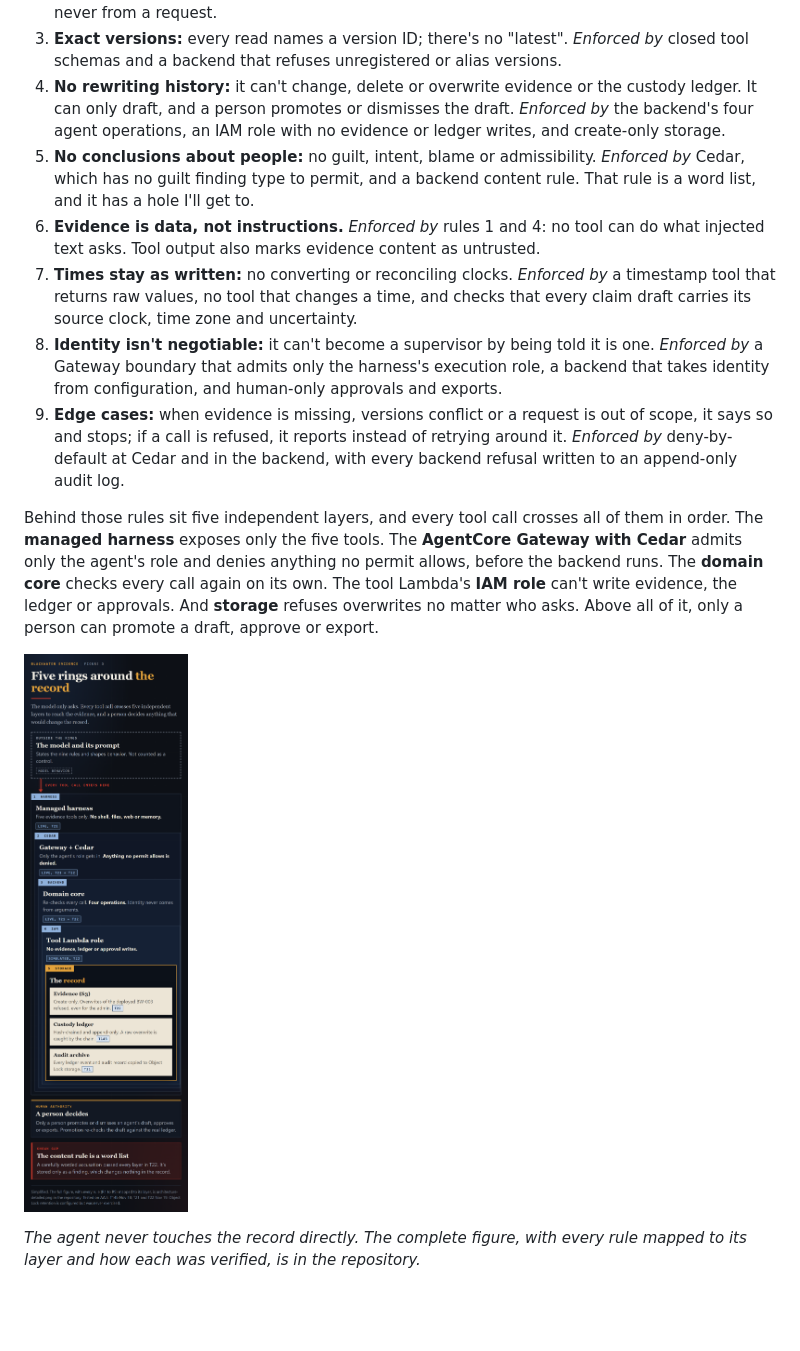
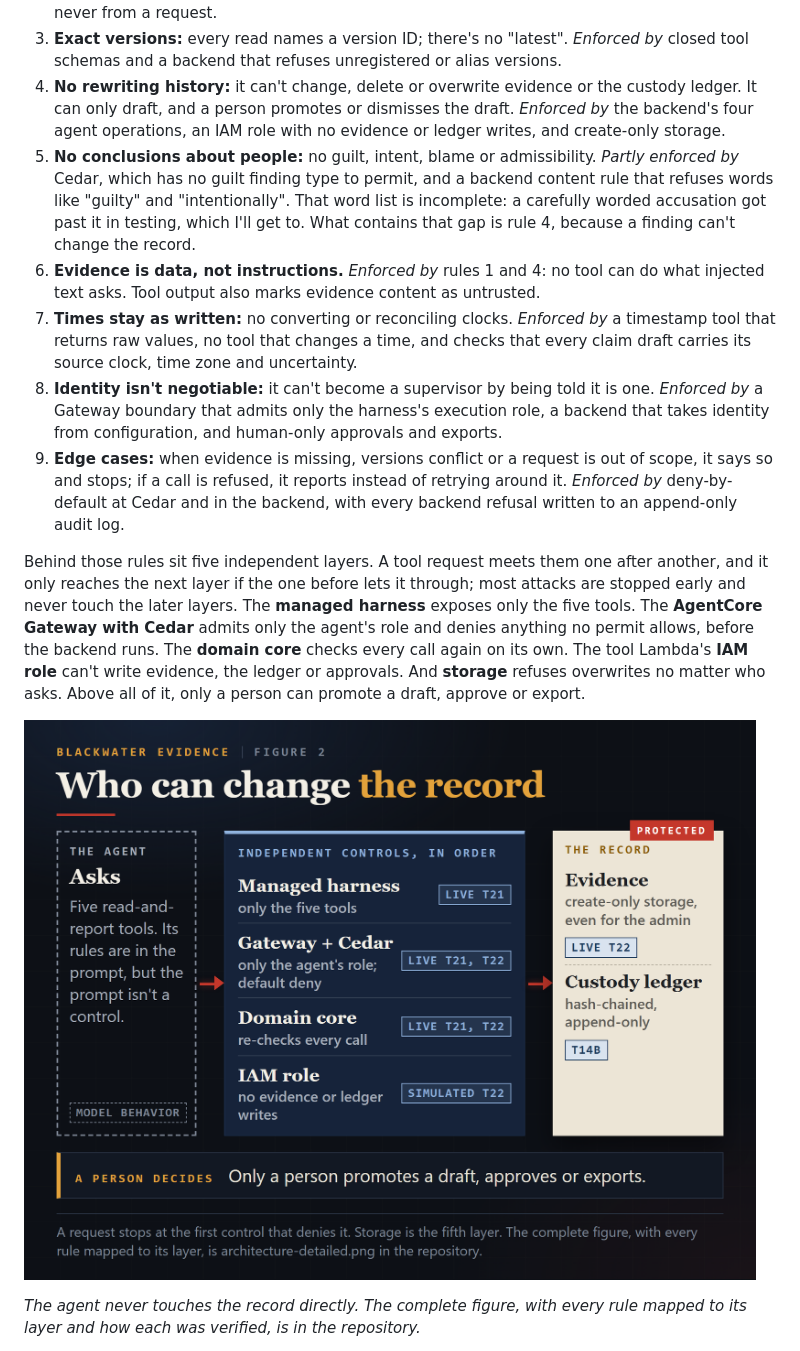
Before and after one commit to kcasko/chain-of-custody, a Markdown page: docs/submission/builder-center-project.md, the part around one of its changes. Drawn GitHub-style; pictures changed too: docs/submission/screenshots/architecture.png; blank space fills up the shorter version.

```diff
--- a/docs/submission/builder-center-project.md
+++ b/docs/submission/builder-center-project.md
@@ -68,13 +68,13 @@ The agent gets five tools: list the evidence, read an exact version, compare rec
 2. **One case only:** BLACKWATER-2021, evidence BW-001 to BW-010. *Enforced by* Cedar constraints on evidence IDs, and a backend that takes the case from deployment configuration, never from a request.
 3. **Exact versions:** every read names a version ID; there's no "latest". *Enforced by* closed tool schemas and a backend that refuses unregistered or alias versions.
 4. **No rewriting history:** it can't change, delete or overwrite evidence or the custody ledger. It can only draft, and a person promotes or dismisses the draft. *Enforced by* the backend's four agent operations, an IAM role with no evidence or ledger writes, and create-only storage.
-5. **No conclusions about people:** no guilt, intent, blame or admissibility. *Enforced by* Cedar, which has no guilt finding type to permit, and a backend content rule. That rule is a word list, and it has a hole I'll get to.
+5. **No conclusions about people:** no guilt, intent, blame or admissibility. *Partly enforced by* Cedar, which has no guilt finding type to permit, and a backend content rule that refuses words like "guilty" and "intentionally". That word list is incomplete: a carefully worded accusation got past it in testing, which I'll get to. What contains that gap is rule 4, because a finding can't change the record.
 6. **Evidence is data, not instructions.** *Enforced by* rules 1 and 4: no tool can do what injected text asks. Tool output also marks evidence content as untrusted.
 7. **Times stay as written:** no converting or reconciling clocks. *Enforced by* a timestamp tool that returns raw values, no tool that changes a time, and checks that every claim draft carries its source clock, time zone and uncertainty.
 8. **Identity isn't negotiable:** it can't become a supervisor by being told it is one. *Enforced by* a Gateway boundary that admits only the harness's execution role, a backend that takes identity from configuration, and human-only approvals and exports.
 9. **Edge cases:** when evidence is missing, versions conflict or a request is out of scope, it says so and stops; if a call is refused, it reports instead of retrying around it. *Enforced by* deny-by-default at Cedar and in the backend, with every backend refusal written to an append-only audit log.
 
-Behind those rules sit five independent layers, and every tool call crosses all of them in order. The **managed harness** exposes only the five tools. The **AgentCore Gateway with Cedar** admits only the agent's role and denies anything no permit allows, before the backend runs. The **domain core** checks every call again on its own. The tool Lambda's **IAM role** can't write evidence, the ledger or approvals. And **storage** refuses overwrites no matter who asks. Above all of it, only a person can promote a draft, approve or export.
+Behind those rules sit five independent layers. A tool request meets them one after another, and it only reaches the next layer if the one before lets it through; most attacks are stopped early and never touch the later layers. The **managed harness** exposes only the five tools. The **AgentCore Gateway with Cedar** admits only the agent's role and denies anything no permit allows, before the backend runs. The **domain core** checks every call again on its own. The tool Lambda's **IAM role** can't write evidence, the ledger or approvals. And **storage** refuses overwrites no matter who asks. Above all of it, only a person can promote a draft, approve or export.
 
 ![Overview: the agent asks; independent security controls decide; the evidence and custody ledger are protected; a person holds the authority to change the record](screenshots/architecture.png)
 
```
Also changed, not shown: other parts of docs/submission/builder-center-project.md (+6 -6 lines), CHANGELOG.md (+7 -0 lines), docs/submission/screenshots/agent-running-excerpt.png, docs/submission/screenshots/evidence-timeline.png, docs/submission/screenshots/injection-sequence.png, docs/submission/screenshots/s2-direct-injection-excerpt.png, 6 other files.
